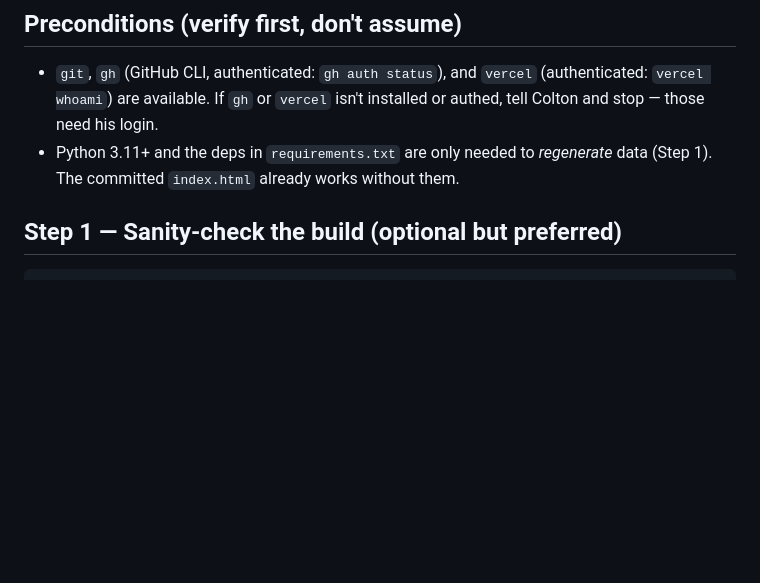
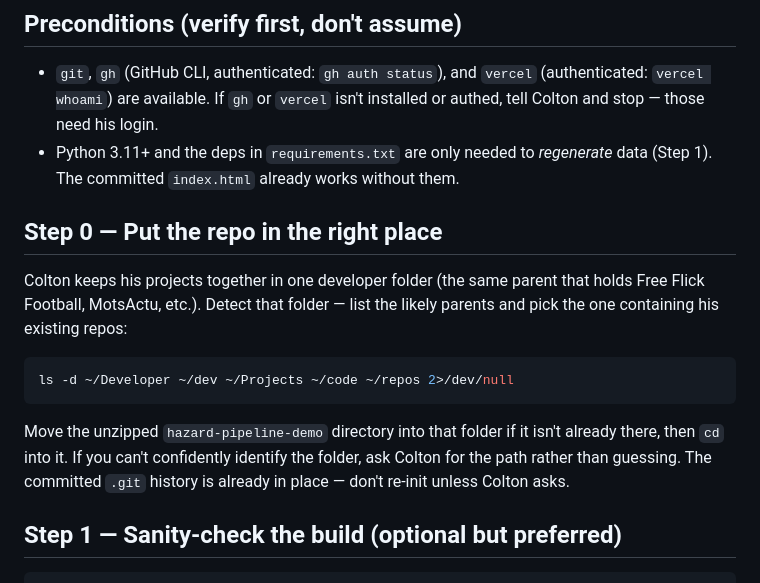
Before and after one commit to coltonpomeroy/hazard-pipeline-demo, a Markdown page: HANDOFF.md, the part around the change. Drawn GitHub-style; blank space fills up the shorter version.

Commit message:
Handoff: add repo placement step (developer folder)

````diff
--- a/HANDOFF.md
+++ b/HANDOFF.md
@@ -12,6 +12,18 @@ is verifiable. Stop and ask if a step fails in a way these notes don't cover.
   installed or authed, tell Colton and stop — those need his login.
 - Python 3.11+ and the deps in `requirements.txt` are only needed to *regenerate*
   data (Step 1). The committed `index.html` already works without them.
+
+## Step 0 — Put the repo in the right place
+Colton keeps his projects together in one developer folder (the same parent that
+holds Free Flick Football, MotsActu, etc.). Detect that folder — list the
+likely parents and pick the one containing his existing repos:
+```bash
+ls -d ~/Developer ~/dev ~/Projects ~/code ~/repos 2>/dev/null
+```
+Move the unzipped `hazard-pipeline-demo` directory into that folder if it isn't
+already there, then `cd` into it. If you can't confidently identify the folder,
+ask Colton for the path rather than guessing. The committed `.git` history is
+already in place — don't re-init unless Colton asks.
 
 ## Step 1 — Sanity-check the build (optional but preferred)
 ```bash
````
